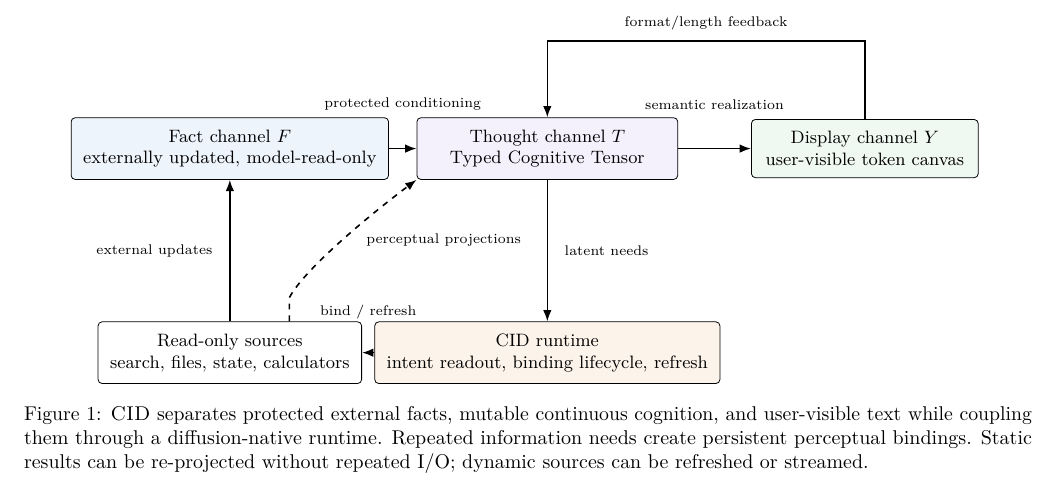
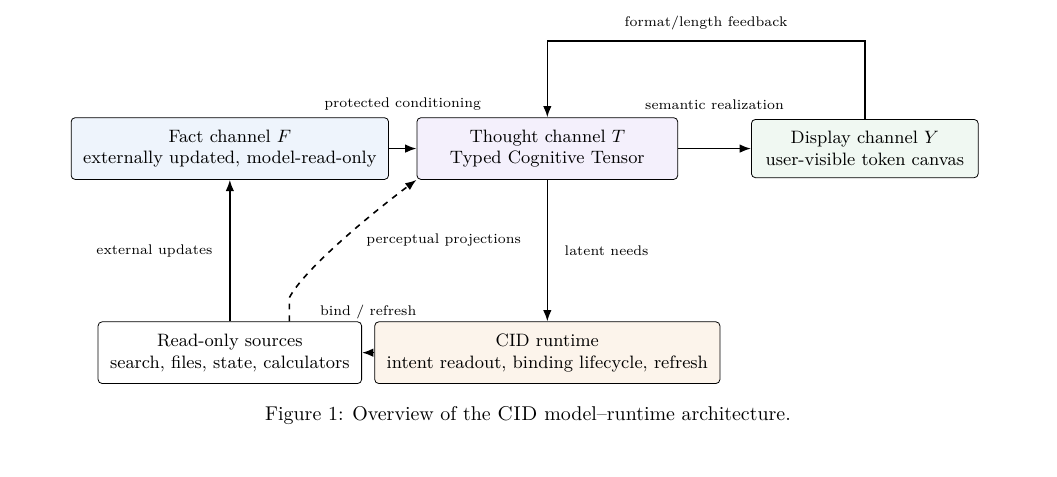
Before and after one commit to fwerkor/continuous-interaction-diffusion-paper, a LaTeX paper (paper.tex, which reads sections/03-method.tex): part of page 5 of 14, cut so that both start at the same text, the shorter picture padded with empty space. Compiled offline with pdfLaTeX.

Commit message:
Shorten CID overview caption

```diff
--- a/sections/03-method.tex
+++ b/sections/03-method.tex
@@ -6,7 +6,7 @@ CID is designed around two practical goals: improve task quality by allowing ext
 \begin{figure*}[t!]
   \centering
   \input{figures/cid-overview}
-  \caption{\cid separates protected external facts, mutable continuous cognition, and user-visible text while coupling them through a diffusion-native runtime. Repeated information needs create persistent perceptual bindings. Static results can be re-projected without repeated I/O; dynamic sources can be refreshed or streamed.}
+  \caption{Overview of the \cid model--runtime architecture.}
   \label{fig:cid-overview}
 \end{figure*}
 
```
